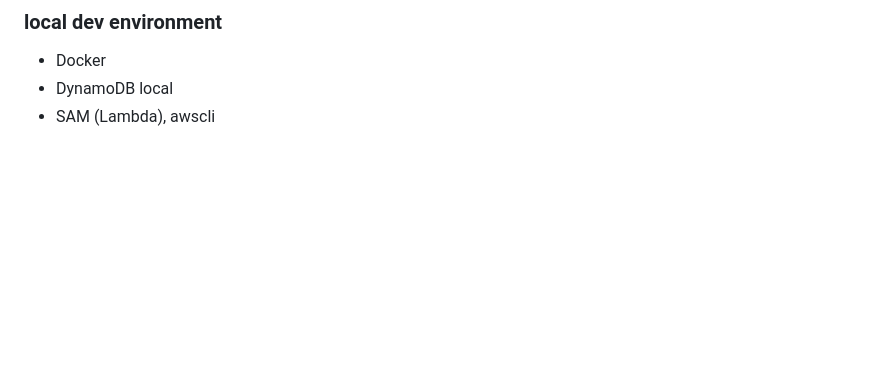
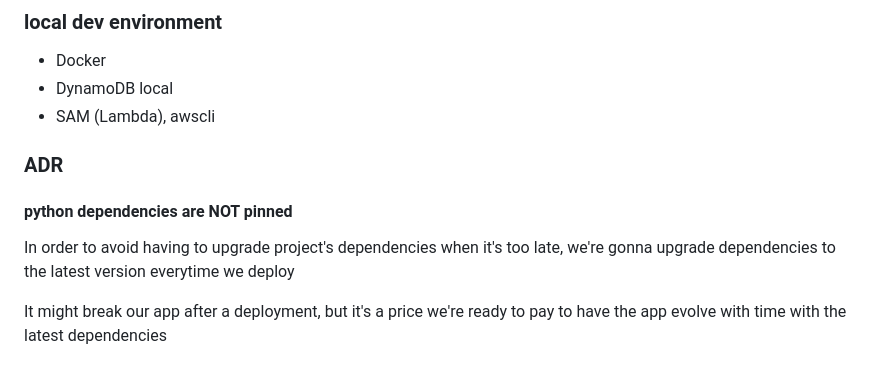
Before and after one commit to socraticDevBlog/pastebin, a Markdown page: README.md, the part around one of its changes. GitHub-like rendering; blank space fills up the shorter version.

Commit message:
rolling updates

```diff
--- a/README.md
+++ b/README.md
@@ -215,3 +216,13 @@ curl -i  -X POST -H "Content-Type: application/json" -d '{"content":"one two tre
 - Docker
 - DynamoDB local
 - SAM (Lambda), awscli
+
+### ADR
+
+#### python dependencies are NOT pinned
+
+In order to avoid having to upgrade project's dependencies when it's too late,
+we're gonna upgrade dependencies to the latest version everytime we deploy
+
+It might break our app after a deployment, but it's a price we're ready to pay
+to have the app evolve with time with the latest dependencies
```
Also changed, not shown: other parts of README.md (+1 -0 lines).
